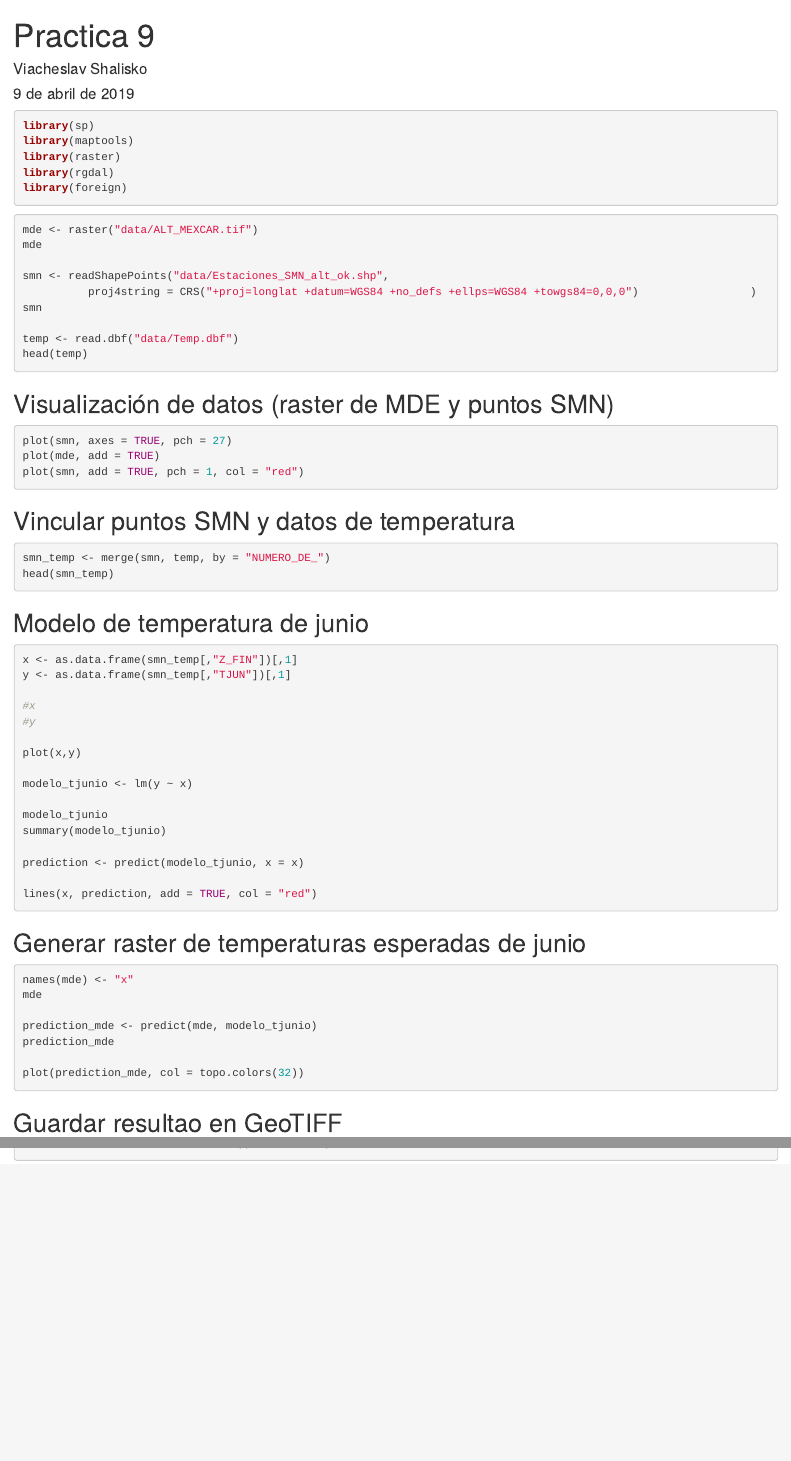
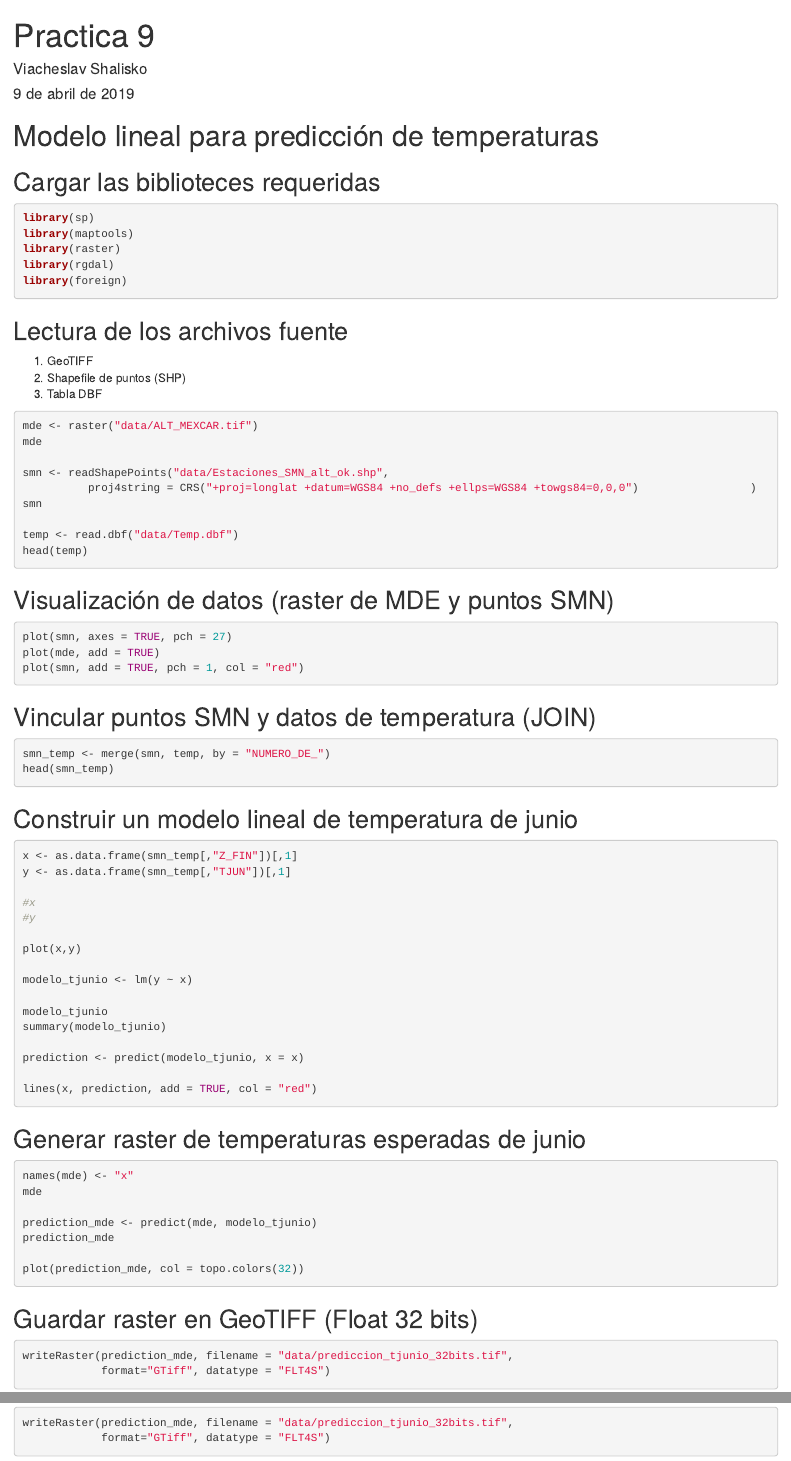
Before and after one commit to vshalisko/R-intro-UdeG, an R Markdown document (Tema_Mapas/Practica_09.Rmd): the page in a window 1100 px wide, from its top, and a second part further down, joined at a grey line. Rendered offline with R 4.5, knitr and Pandoc, with nearby package versions; the code chunks are not run, so their results and figures are left out.

Commit message:
Comentarios

````diff
--- a/Tema_Mapas/Practica_09.Rmd
+++ b/Tema_Mapas/Practica_09.Rmd
@@ -4,6 +4,9 @@ author: "Viacheslav Shalisko"
 date: "9 de abril de 2019"
 output: html_document
 ---
+
+# Modelo lineal para predicción de temperaturas
+## Cargar las biblioteces requeridas
 
 ```{r}
 library(sp)
@@ -12,6 +15,11 @@ library(raster)
 library(rgdal)
 library(foreign)
 ```
+
+## Lectura de los archivos fuente
+1) GeoTIFF
+2) Shapefile de puntos (SHP)
+3) Tabla DBF
 
 ```{r}
 mde <- raster("data/ALT_MEXCAR.tif")
@@ -34,14 +42,14 @@ plot(smn, add = TRUE, pch = 1, col = "red")
 
 ```
 
-## Vincular puntos SMN y datos de temperatura
+## Vincular puntos SMN y datos de temperatura (JOIN)
 
 ```{r}
 smn_temp <- merge(smn, temp, by = "NUMERO_DE_")
 head(smn_temp)
 ```
 
-## Modelo de temperatura de junio
+## Construir un modelo lineal de temperatura de junio
 
 ```{r}
 x <- as.data.frame(smn_temp[,"Z_FIN"])[,1]
@@ -74,7 +82,7 @@ prediction_mde
 plot(prediction_mde, col = topo.colors(32))
 ```
 
-## Guardar resultao en GeoTIFF
+## Guardar raster en GeoTIFF (Float 32 bits)
 
 ```{r}
 writeRaster(prediction_mde, filename = "data/prediccion_tjunio_32bits.tif",
````
